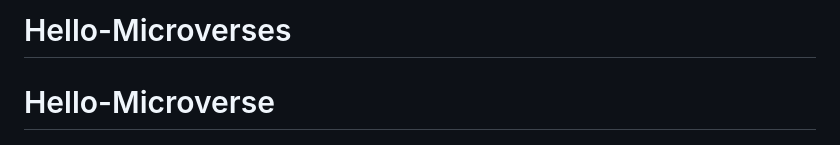
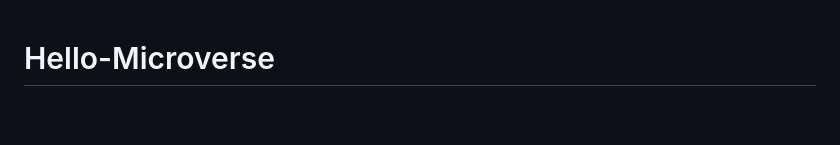
Before and after one commit to enmanuelbayen/Hello-Microverses, a Markdown page: README.md, the part around the change. Drawn GitHub-style; blank space fills up the shorter version.

Commit message:
fixing typos on readme and tst ignore file

```diff
--- a/README.md
+++ b/README.md
@@ -1,4 +1,3 @@
-# Hello-Microverses
 
 # Hello-Microverse
 
```
Also changed, not shown: test.md (deleted, +0 -1 lines).
